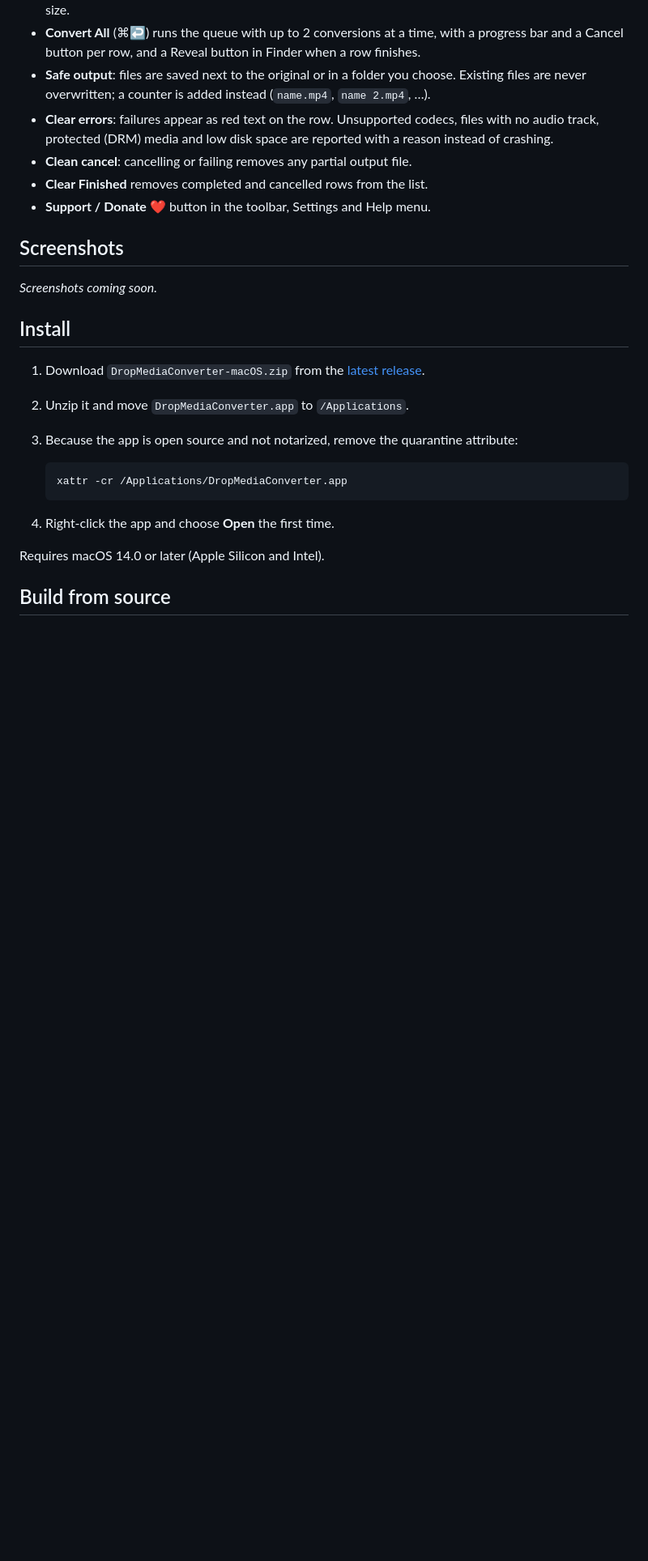
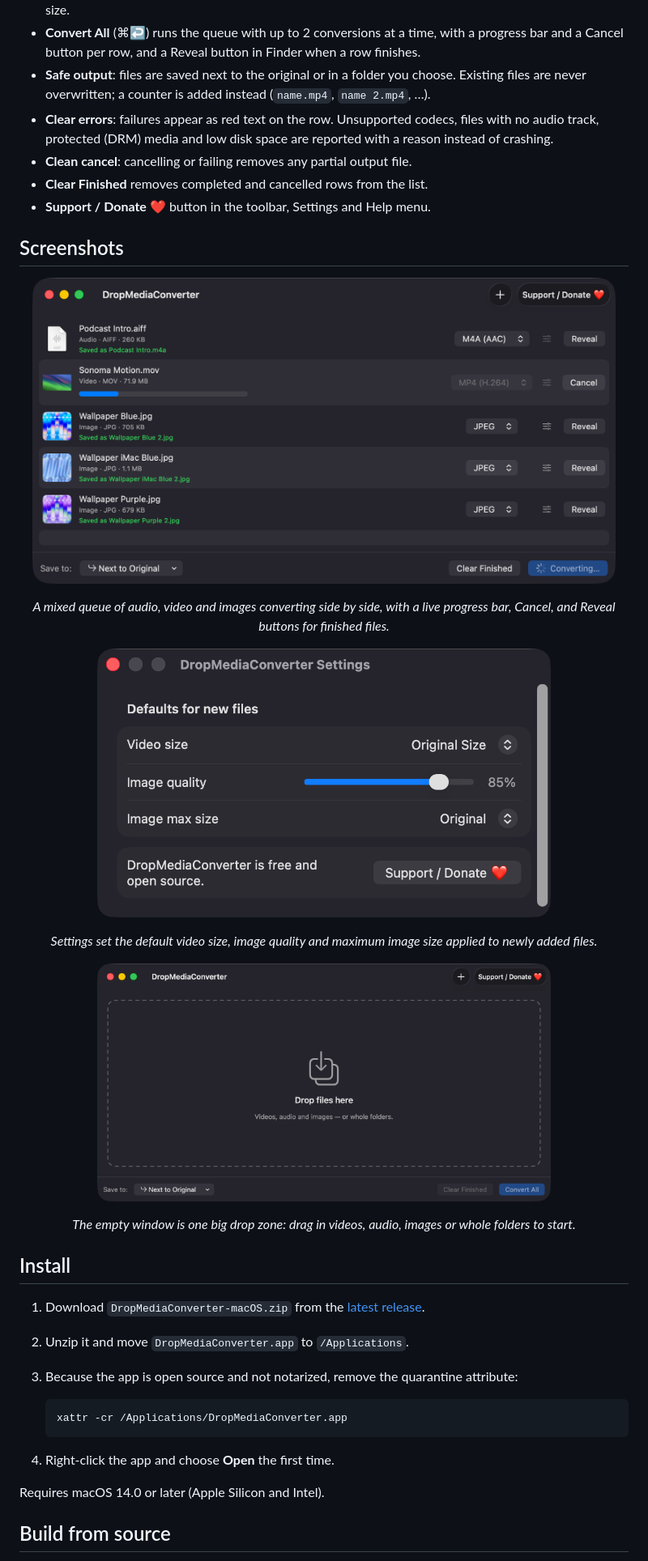
Before and after one commit to turhe123/drop-media-converter, a Markdown page: README.md, the part around one of its changes. Shown at 81% size. Rendered like a GitHub page; pictures changed too: docs/screenshots/01-converting.png (added), docs/screenshots/02-settings.png (added), docs/screenshots/03-drop-zone.png (added); blank space fills up the shorter version.

Commit message:
Update README, landing page and AI disclosure
Co-Authored-By: Claude Fable 5.1 <noreply@anthropic.com>

```diff
--- a/README.md
+++ b/README.md
@@ -29,7 +31,17 @@ DropMediaConverter is a free, open-source, 100% native, backend-free alternative
 
 ## Screenshots
 
-_Screenshots coming soon._
+<p align="center"><img src="docs/screenshots/01-converting.png" alt="DropMediaConverter window converting a list of media files" width="720"></p>
+
+<p align="center"><em>A mixed queue of audio, video and images converting side by side, with a live progress bar, Cancel, and Reveal buttons for finished files.</em></p>
+
+<p align="center"><img src="docs/screenshots/02-settings.png" alt="DropMediaConverter Settings window" width="560"></p>
+
+<p align="center"><em>Settings set the default video size, image quality and maximum image size applied to newly added files.</em></p>
+
+<p align="center"><img src="docs/screenshots/03-drop-zone.png" alt="DropMediaConverter empty window with a Drop files here zone" width="560"></p>
+
+<p align="center"><em>The empty window is one big drop zone: drag in videos, audio, images or whole folders to start.</em></p>
 
 ## Install
 
```
Also changed, not shown: other parts of README.md (+2 -0 lines), docs/assets/icon.png (added), 7 other files.
